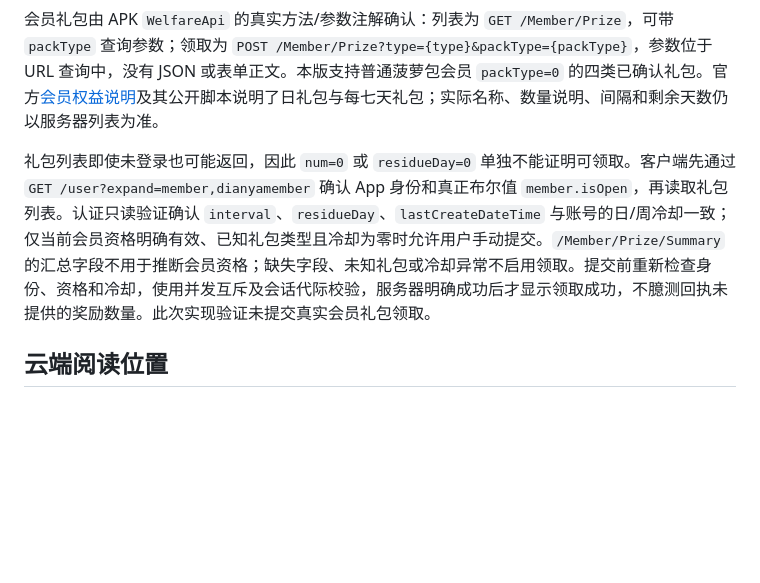
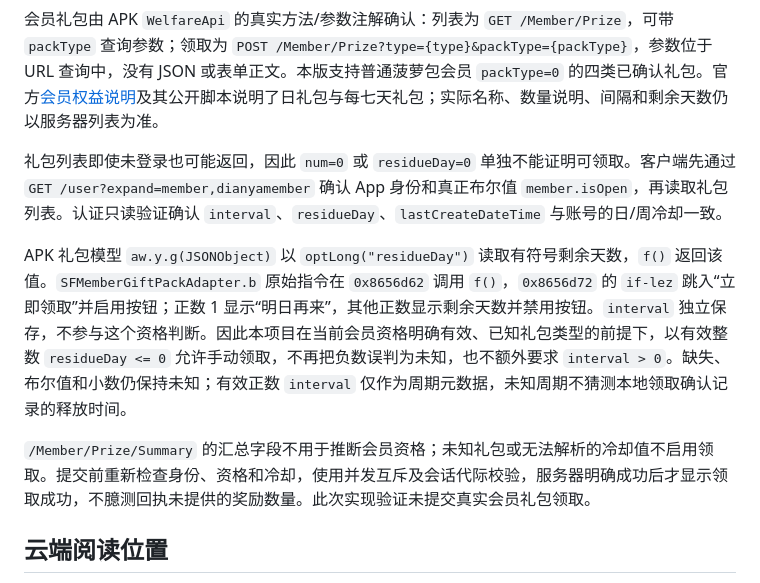
Before and after one commit to MichaelXiao-GIS/FlowReader-iOS, a Markdown page: docs/API_COMPATIBILITY.md, the part around the change. Drawn GitHub-style; blank space fills up the shorter version.

```diff
--- a/docs/API_COMPATIBILITY.md
+++ b/docs/API_COMPATIBILITY.md
@@ -66,7 +66,11 @@ VIP 图片解析参考上游 `src-tauri/ocr-worker/ocr_worker.py` 的多帧、38
 
 会员礼包由 APK `WelfareApi` 的真实方法/参数注解确认：列表为 `GET /Member/Prize`，可带 `packType` 查询参数；领取为 `POST /Member/Prize?type={type}&packType={packType}`，参数位于 URL 查询中，没有 JSON 或表单正文。本版支持普通菠萝包会员 `packType=0` 的四类已确认礼包。官方[会员权益说明](https://pages.sfacg.com/h5/app/common/guide/membership-program.html)及其公开脚本说明了日礼包与每七天礼包；实际名称、数量说明、间隔和剩余天数仍以服务器列表为准。
 
-礼包列表即使未登录也可能返回，因此 `num=0` 或 `residueDay=0` 单独不能证明可领取。客户端先通过 `GET /user?expand=member,dianyamember` 确认 App 身份和真正布尔值 `member.isOpen`，再读取礼包列表。认证只读验证确认 `interval`、`residueDay`、`lastCreateDateTime` 与账号的日/周冷却一致；仅当前会员资格明确有效、已知礼包类型且冷却为零时允许用户手动提交。`/Member/Prize/Summary` 的汇总字段不用于推断会员资格；缺失字段、未知礼包或冷却异常不启用领取。提交前重新检查身份、资格和冷却，使用并发互斥及会话代际校验，服务器明确成功后才显示领取成功，不臆测回执未提供的奖励数量。此次实现验证未提交真实会员礼包领取。
+礼包列表即使未登录也可能返回，因此 `num=0` 或 `residueDay=0` 单独不能证明可领取。客户端先通过 `GET /user?expand=member,dianyamember` 确认 App 身份和真正布尔值 `member.isOpen`，再读取礼包列表。认证只读验证确认 `interval`、`residueDay`、`lastCreateDateTime` 与账号的日/周冷却一致。
+
+APK 礼包模型 `aw.y.g(JSONObject)` 以 `optLong("residueDay")` 读取有符号剩余天数，`f()` 返回该值。`SFMemberGiftPackAdapter.b` 原始指令在 `0x8656d62` 调用 `f()`，`0x8656d72` 的 `if-lez` 跳入“立即领取”并启用按钮；正数 1 显示“明日再来”，其他正数显示剩余天数并禁用按钮。`interval` 独立保存，不参与这个资格判断。因此本项目在当前会员资格明确有效、已知礼包类型的前提下，以有效整数 `residueDay <= 0` 允许手动领取，不再把负数误判为未知，也不额外要求 `interval > 0`。缺失、布尔值和小数仍保持未知；有效正数 `interval` 仅作为周期元数据，未知周期不猜测本地领取确认记录的释放时间。
+
+`/Member/Prize/Summary` 的汇总字段不用于推断会员资格；未知礼包或无法解析的冷却值不启用领取。提交前重新检查身份、资格和冷却，使用并发互斥及会话代际校验，服务器明确成功后才显示领取成功，不臆测回执未提供的奖励数量。此次实现验证未提交真实会员礼包领取。
 
 ## 云端阅读位置
 
```
Also changed, not shown: README.md (+1 -1 lines), docs/VALIDATION.md (+15 -1 lines), docs/screenshots/duo-gifts-claimed-1.5.3.jpg (added), docs/screenshots/iphone18pro-gifts-ready-1.5.3.jpg (added), 9 other files.
